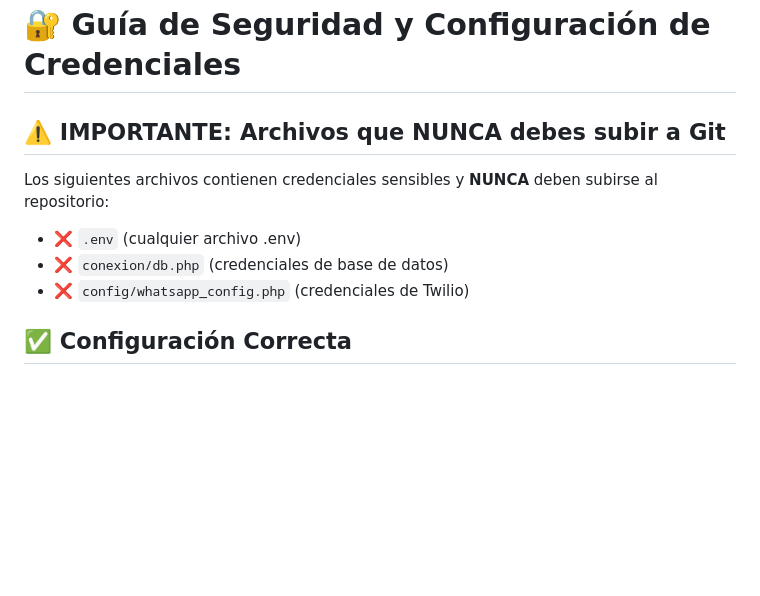
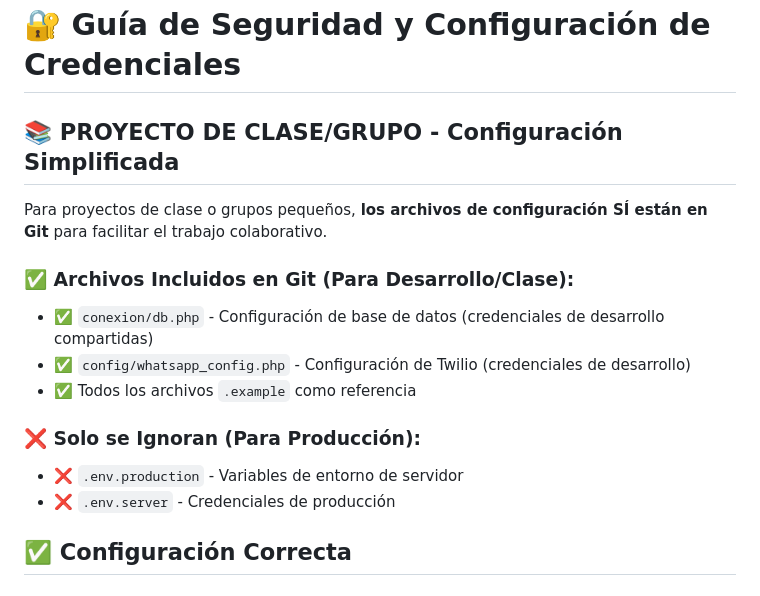
Before and after one commit to JoffreG2004/MODELOS-DE-PROCESOS, a Markdown page: PRY_PROYECTO/docs/SEGURIDAD_CREDENCIALES.md, the part around the change. GitHub-like rendering; blank space fills up the shorter version.

Commit message:
📝 Actualizar documentación para trabajo en grupo

```diff
--- a/PRY_PROYECTO/docs/SEGURIDAD_CREDENCIALES.md
+++ b/PRY_PROYECTO/docs/SEGURIDAD_CREDENCIALES.md
@@ -1,12 +1,17 @@
 # 🔐 Guía de Seguridad y Configuración de Credenciales
 
-## ⚠️ IMPORTANTE: Archivos que NUNCA debes subir a Git
+## 📚 PROYECTO DE CLASE/GRUPO - Configuración Simplificada
 
-Los siguientes archivos contienen credenciales sensibles y **NUNCA** deben subirse al repositorio:
+Para proyectos de clase o grupos pequeños, **los archivos de configuración SÍ están en Git** para facilitar el trabajo colaborativo.
 
-- ❌ `.env` (cualquier archivo .env)
-- ❌ `conexion/db.php` (credenciales de base de datos)
-- ❌ `config/whatsapp_config.php` (credenciales de Twilio)
+### ✅ Archivos Incluidos en Git (Para Desarrollo/Clase):
+- ✅ `conexion/db.php` - Configuración de base de datos (credenciales de desarrollo compartidas)
+- ✅ `config/whatsapp_config.php` - Configuración de Twilio (credenciales de desarrollo)
+- ✅ Todos los archivos `.example` como referencia
+
+### ❌ Solo se Ignoran (Para Producción):
+- ❌ `.env.production` - Variables de entorno de servidor
+- ❌ `.env.server` - Credenciales de producción
 
 ## ✅ Configuración Correcta
 
```
Also changed, not shown: PRY_PROYECTO/DEPLOY_INSTRUCTIONS.md (+13 -8 lines).
